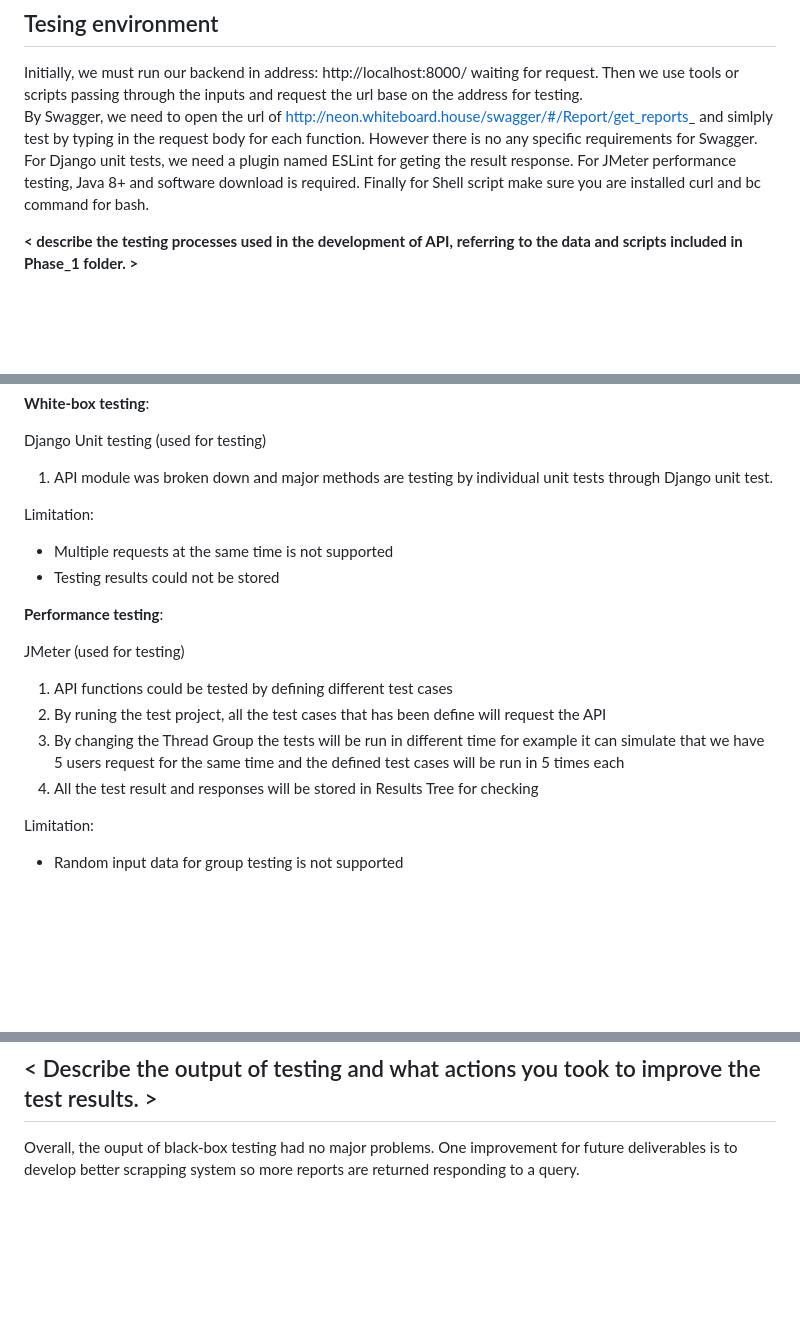
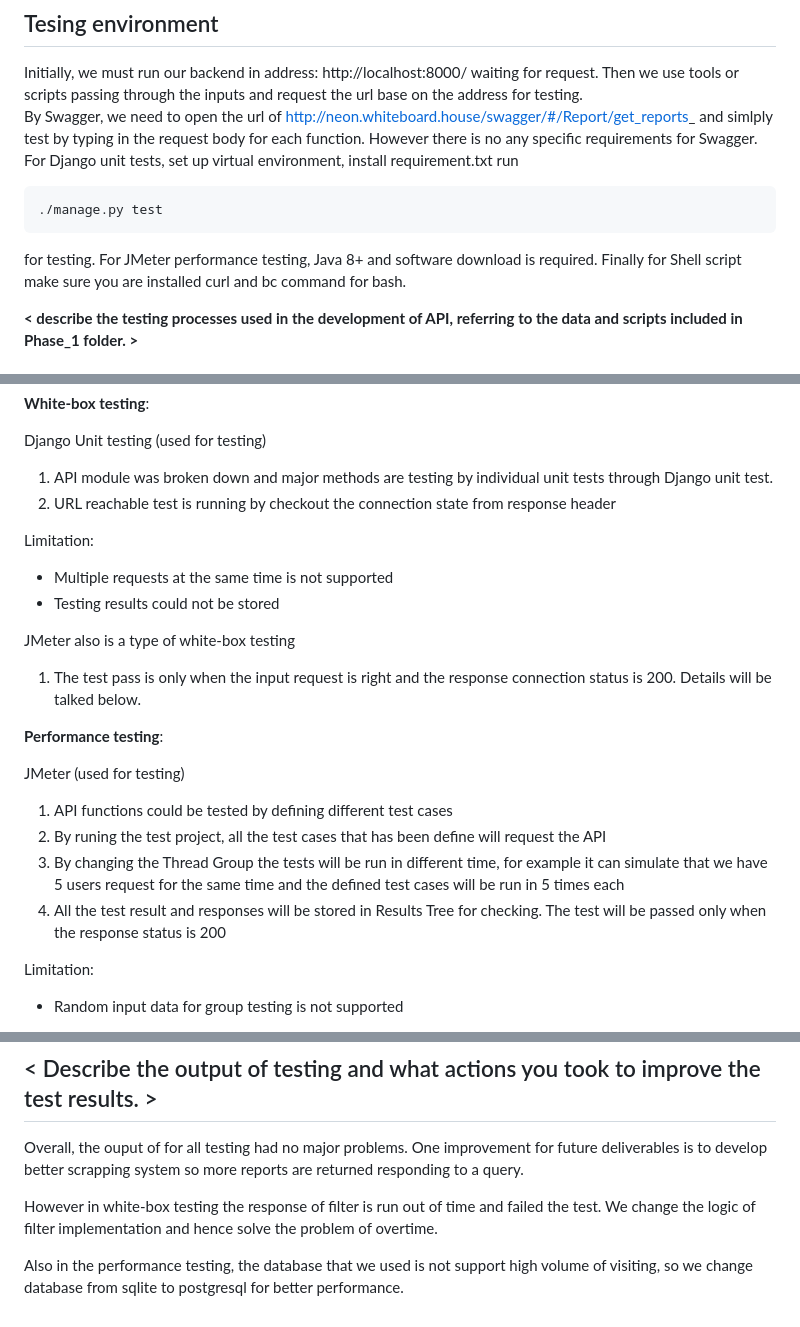
Before and after one commit to unsw-se3011/SENG3011_Neon, a Markdown page: Reports/TestingDoc.md, 3 parts joined by grey strips. Drawn GitHub-style; blank space fills up the shorter version.

````diff
--- a/Reports/TestingDoc.md
+++ b/Reports/TestingDoc.md
@@ -5,7 +5,11 @@ Project Neon have been working hard to ensure that our API is not only functiona
 ## Tesing environment
 Initially, we must run our backend in address: http://localhost:8000/ waiting for request.
 Then we use tools or scripts passing through the inputs and request the url base on the address for testing. <br>
-By Swagger, we need to open the url of http://neon.whiteboard.house/swagger/#/Report/get_reports_ and simlply test by typing in the request body for each function. However there is no any specific requirements for Swagger. For Django unit tests, we need a plugin named ESLint for geting the result response. For JMeter performance testing, Java 8+ and software download is required. Finally for Shell script make sure you are installed curl and bc command for bash.
+By Swagger, we need to open the url of http://neon.whiteboard.house/swagger/#/Report/get_reports_ and simlply test by typing in the request body for each function. However there is no any specific requirements for Swagger. For Django unit tests, set up virtual environment, install requirement.txt run
+```bash
+./manage.py test
+```
+for testing. For JMeter performance testing, Java 8+ and software download is required. Finally for Shell script make sure you are installed curl and bc command for bash.
 
 **< describe the testing processes used in the development of API,  referring to the data and scripts included in Phase_1 folder. >**
 
@@ -28,19 +32,23 @@ Limitation:
 
 Django Unit testing (used for testing) <br>
 1.	API module was broken down and major methods are testing by individual unit tests through Django unit test.
+2. URL reachable test is running by checkout the connection state from response header
 
 Limitation:
 - Multiple requests at the same time is not supported<br>
 - Testing results could not be stored<br>
 
+JMeter also is a type of white-box testing<br>
+1.  The test pass is only when the input request is right and the response connection status is 200.
+Details will be talked below.
 
 **Performance testing**: <br>
 
 JMeter (used for testing) <br>
 1.  API functions could be tested by defining different test cases
 2.  By runing the test project, all the test cases that has been define will request the API
-3.  By changing the Thread Group the tests will be run in different time for example it can simulate that we have 5 users request for the same time and the defined test cases will be run in 5 times each
-4.  All the test result and responses will be stored in Results Tree for checking
+3.  By changing the Thread Group the tests will be run in different time, for example it can simulate that we have 5 users request for the same time and the defined test cases will be run in 5 times each
+4.  All the test result and responses will be stored in Results Tree for checking. The test will be passed only when the response status is 200
 
 Limitation:
 - Random input data for group testing is not supported
@@ -130,4 +147,8 @@ JMeter testing:
 
 ## < Describe the output of testing and what actions you took to improve the test results. >
 
-Overall, the ouput of black-box testing had no major problems. One improvement for future deliverables is to develop better scrapping system so more reports are returned responding to a query.
+Overall, the ouput of for all testing had no major problems. One improvement for future deliverables is to develop better scrapping system so more reports are returned responding to a query.
+
+However in white-box testing the response of filter is run out of time and failed the test. We change the logic of filter implementation and hence solve the problem of overtime.
+
+Also in the performance testing, the database that we used is not support high volume of visiting, so we change database from sqlite to postgresql for better performance.
````
Also changed, not shown: other parts of Reports/TestingDoc.md (+11 -2 lines), Reports/img/result-1.PNG (added), Reports/img/result.PNG (added), Reports/img/white-1.PNG (added), Reports/img/white-box.PNG (added).
